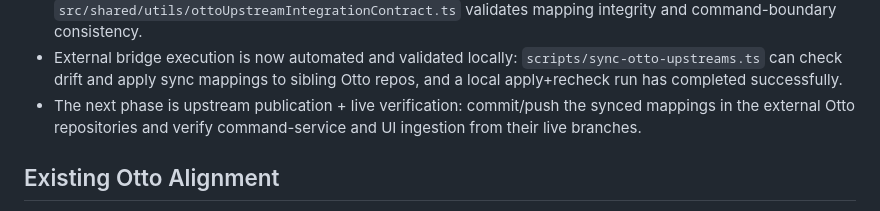
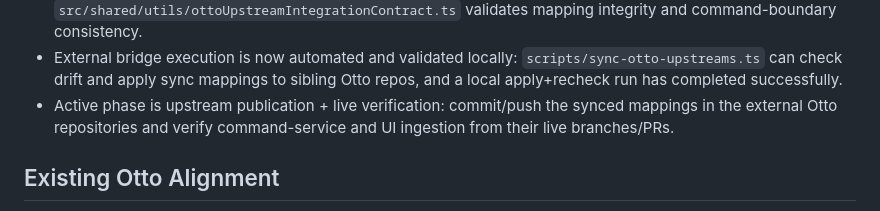
Before and after one commit to ronaldarroyowatson/Maestro, a Markdown page: docs/maestro-current-state.md, the part around the change. Drawn GitHub-style.

```diff
--- a/docs/maestro-current-state.md
+++ b/docs/maestro-current-state.md
@@ -35,7 +35,7 @@ The workspace root appears to be the active Maestro runtime repository based on:
 - Repository hygiene/public release readiness has been completed for the current phase: MIT licensing, canonical OSS docs, and public repository visibility are now in place.
 - The upstream handoff contract phase is complete in-repo: `otto/modules/maestro/upstream-handoff.json` defines deterministic source-to-target sync mappings for `otto-command-service` and `otto-ui`, and `src/shared/utils/ottoUpstreamIntegrationContract.ts` validates mapping integrity and command-boundary consistency.
 - External bridge execution is now automated and validated locally: `scripts/sync-otto-upstreams.ts` can check drift and apply sync mappings to sibling Otto repos, and a local apply+recheck run has completed successfully.
-- The next phase is upstream publication + live verification: commit/push the synced mappings in the external Otto repositories and verify command-service and UI ingestion from their live branches.
+- Active phase is upstream publication + live verification: commit/push the synced mappings in the external Otto repositories and verify command-service and UI ingestion from their live branches/PRs.
 
 ## Existing Otto Alignment
 
```
Also changed, not shown: docs/maestro-otto-integration-plan.md (+1 -1 lines).
